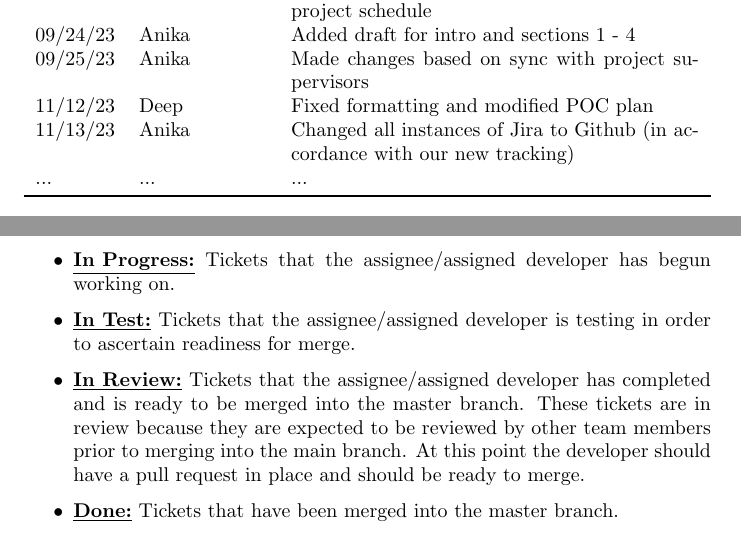
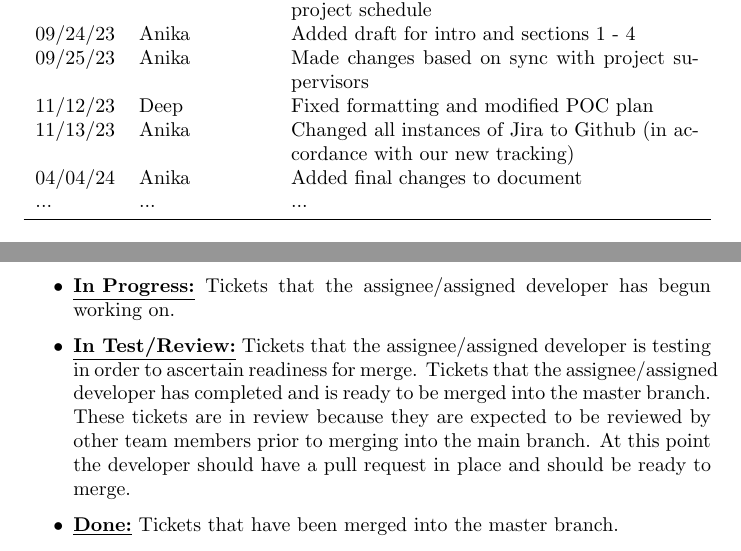
Before and after one commit to davimang/REACH, a LaTeX document (docs/DevelopmentPlan/DevelopmentPlan.tex): two parts of pages 1 and 5 of 9, joined at a grey line, cut so that both start at the same text. Compiled offline with pdfLaTeX.

Commit message:
Combine the Test and review parts of the workflow plan

```diff
--- a/docs/DevelopmentPlan/DevelopmentPlan.tex
+++ b/docs/DevelopmentPlan/DevelopmentPlan.tex
@@ -30,6 +30,7 @@
 09/25/23 & Anika & Made changes based on sync with project supervisors \\
 11/12/23 & Deep & Fixed formatting and modified POC plan \\
 11/13/23 & Anika & Changed all instances of Jira to Github (in accordance with our new tracking)\\
+04/04/24 & Anika & Added final changes to document\\
 ... & ... & ...\\
 \bottomrule
 \end{tabularx}
@@ -180,8 +181,8 @@ For each sprint, tickets will be visible on a issue-tracking (Kanban) board with
 	\item \textbf{\underline{To Do:}} Tickets that have not yet been started in any capacity but are assigned to a sprint.
 	\item \textbf{\underline{In Analysis:}} Tickets for which the assignee/assigned developer has begun brainstorming an implementation.
 	\item \textbf{\underline{In Progress:}} Tickets that the assignee/assigned developer has begun working on.
-	\item \textbf{\underline{In Test:}} Tickets that the assignee/assigned developer is testing in order to ascertain readiness for merge.
-	\item \textbf{\underline{In Review:}} Tickets that the assignee/assigned developer has completed and is ready to be merged into the master branch.
+	\item \textbf{\underline{In Test/Review:}} Tickets that the assignee/assigned developer is testing in order to ascertain readiness for merge.
+	Tickets that the assignee/assigned developer has completed and is ready to be merged into the master branch.
 	These tickets are in review because they are expected to be reviewed by other team members prior to merging into the main branch.
 	At this point the developer should have a pull request in place and should be ready to merge.
 	\item \textbf{\underline{Done:}} Tickets that have been merged into the master branch.
```
Also changed, not shown: docs/DevelopmentPlan/DevelopmentPlan.pdf.
